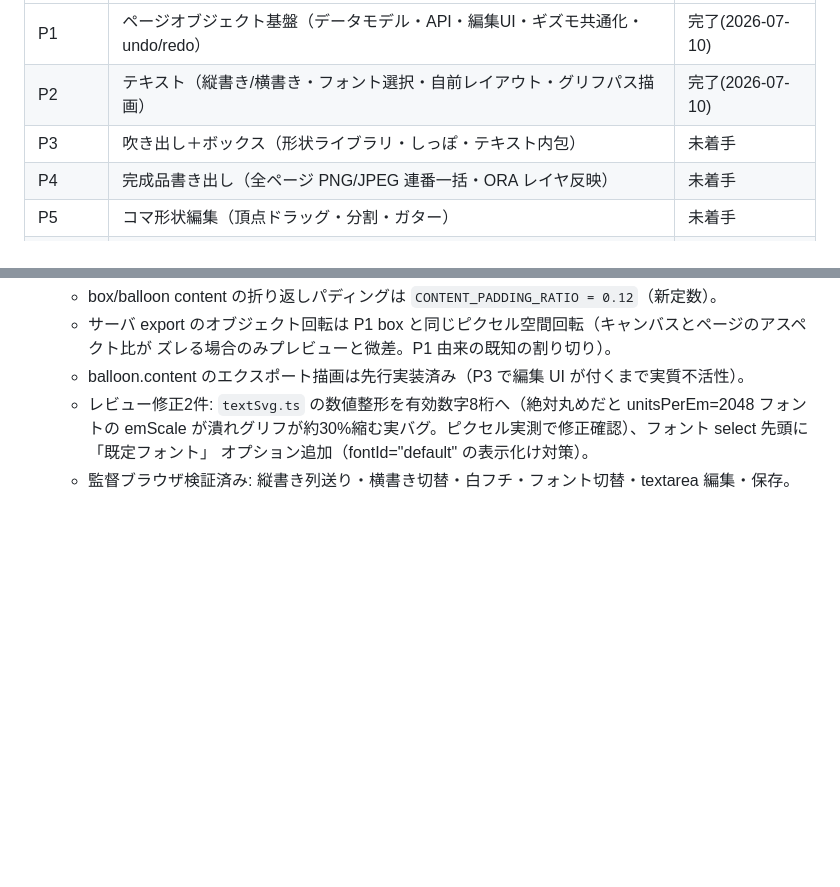
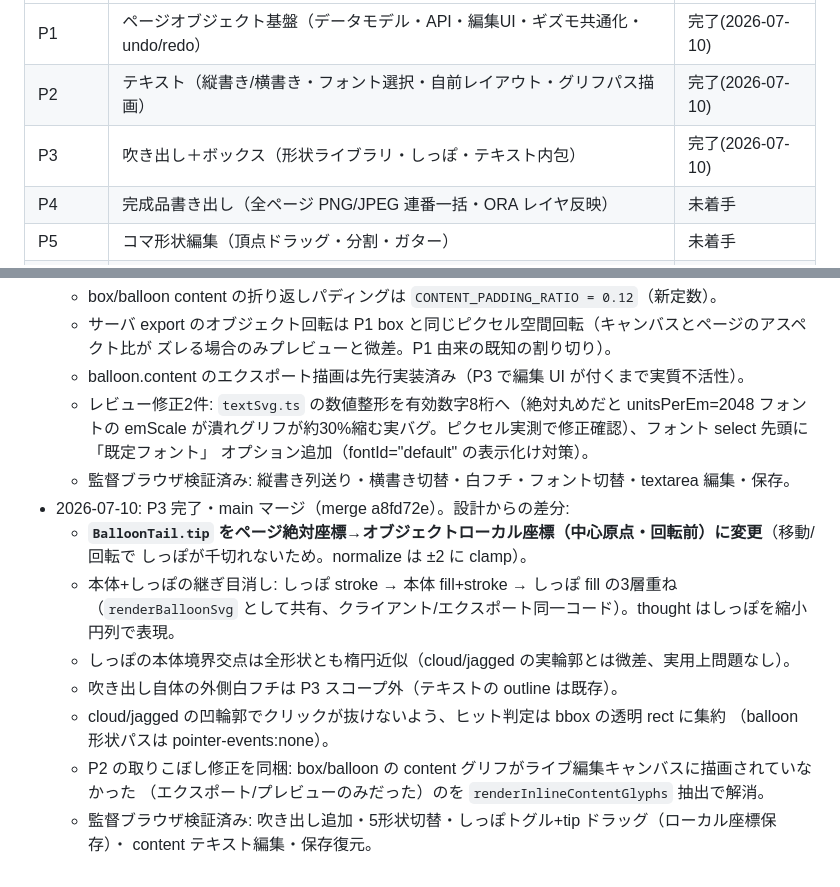
Before and after one commit to dwarfsawman/guruguru, a Markdown page: Docs/Feature-CGCollectionSuite.md, 2 parts joined by grey strips. GitHub-like rendering; blank space fills up the shorter version.

Commit message:
Docs: mark P3 complete with implementation deviations
Co-Authored-By: Claude Fable 5 <noreply@anthropic.com>

```diff
--- a/Docs/Feature-CGCollectionSuite.md
+++ b/Docs/Feature-CGCollectionSuite.md
@@ -9,7 +9,7 @@ guruguru を「AI生成画像を素材に、商用CG集（DLsite/FANZA 等で頒
 |---|---|---|
 | P1 | ページオブジェクト基盤（データモデル・API・編集UI・ギズモ共通化・undo/redo） | 完了(2026-07-10) |
 | P2 | テキスト（縦書き/横書き・フォント選択・自前レイアウト・グリフパス描画） | 完了(2026-07-10) |
-| P3 | 吹き出し＋ボックス（形状ライブラリ・しっぽ・テキスト内包） | 未着手 |
+| P3 | 吹き出し＋ボックス（形状ライブラリ・しっぽ・テキスト内包） | 完了(2026-07-10) |
 | P4 | 完成品書き出し（全ページ PNG/JPEG 連番一括・ORA レイヤ反映） | 未着手 |
 | P5 | コマ形状編集（頂点ドラッグ・分割・ガター） | 未着手 |
 | P6 | モザイクツール（非破壊リージョン・販路規定準拠粒度） | 未着手 |
@@ -226,3 +226,16 @@ debounce PATCH（1s）＋クローズ時 flush。
     emScale が潰れグリフが約30%縮む実バグ。ピクセル実測で修正確認）、フォント select 先頭に「既定フォント」
     オプション追加（fontId="default" の表示化け対策）。
   - 監督ブラウザ検証済み: 縦書き列送り・横書き切替・白フチ・フォント切替・textarea 編集・保存。
+- 2026-07-10: P3 完了・main マージ（merge a8fd72e）。設計からの差分:
+  - **`BalloonTail.tip` をページ絶対座標→オブジェクトローカル座標（中心原点・回転前）に変更**（移動/回転で
+    しっぽが千切れないため。normalize は ±2 に clamp）。
+  - 本体+しっぽの継ぎ目消し: しっぽ stroke → 本体 fill+stroke → しっぽ fill の3層重ね
+    （`renderBalloonSvg` として共有、クライアント/エクスポート同一コード）。thought はしっぽを縮小円列で表現。
+  - しっぽの本体境界交点は全形状とも楕円近似（cloud/jagged の実輪郭とは微差、実用上問題なし）。
+  - 吹き出し自体の外側白フチは P3 スコープ外（テキストの outline は既存）。
+  - cloud/jagged の凹輪郭でクリックが抜けないよう、ヒット判定は bbox の透明 rect に集約
+    （balloon 形状パスは pointer-events:none）。
+  - P2 の取りこぼし修正を同梱: box/balloon の content グリフがライブ編集キャンバスに描画されていなかった
+    （エクスポート/プレビューのみだった）のを `renderInlineContentGlyphs` 抽出で解消。
+  - 監督ブラウザ検証済み: 吹き出し追加・5形状切替・しっぽトグル+tip ドラッグ（ローカル座標保存）・
+    content テキスト編集・保存復元。
```
